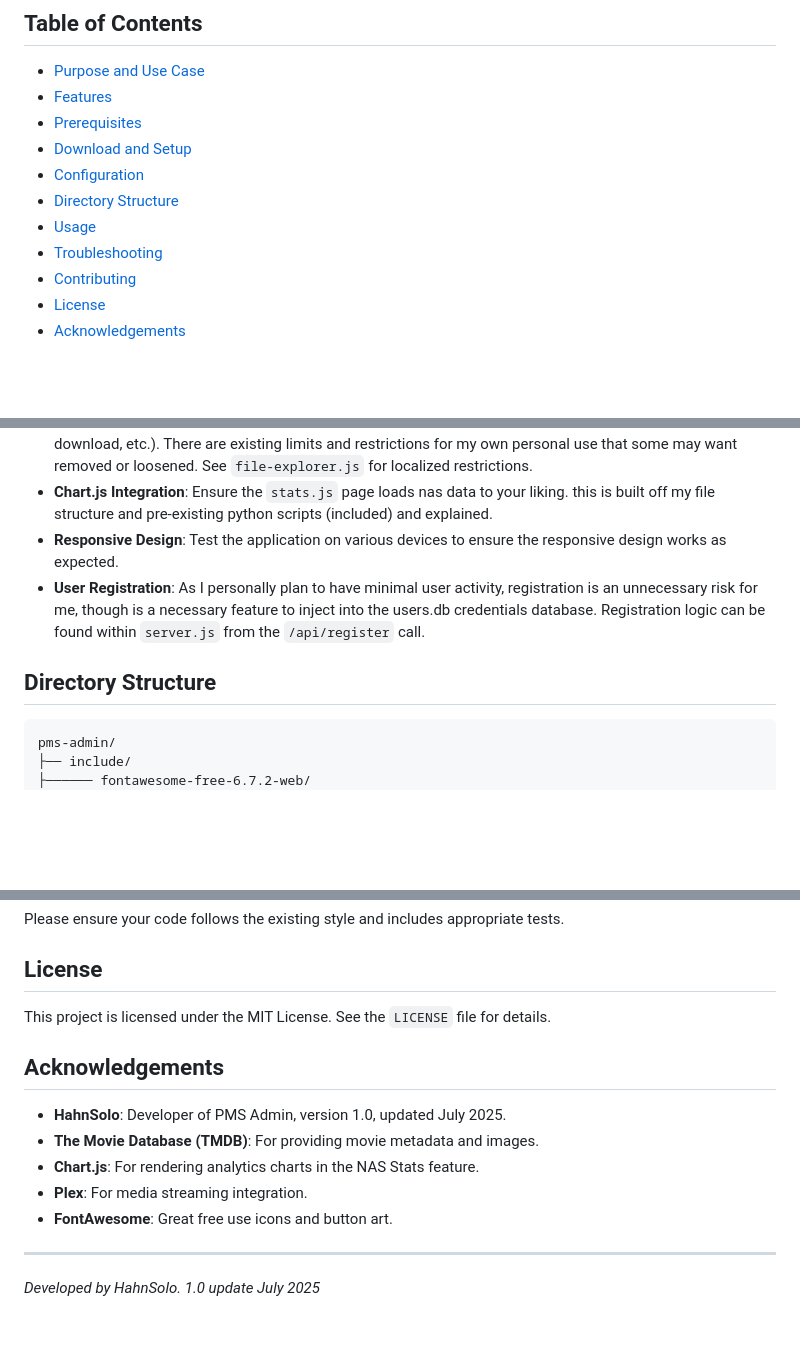
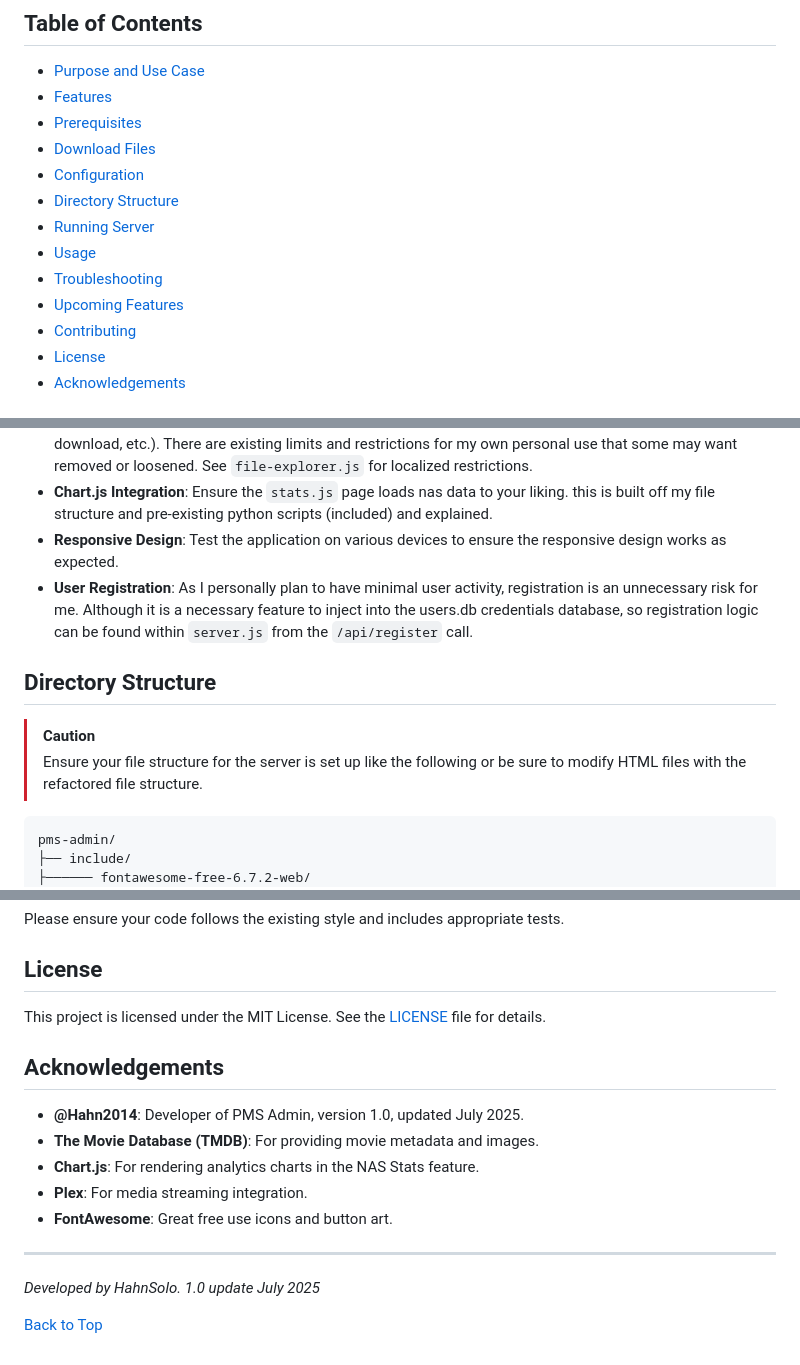
Before and after one commit to hahn2014/pms-admin, a Markdown page: README.md, 3 parts joined by grey strips. Drawn GitHub-style; blank space fills up the shorter version.

````diff
--- a/README.md
+++ b/README.md
@@ -6,11 +6,13 @@ PMS Admin is a web-based application designed to manage and interact with a Netw
 - [Purpose and Use Case](#purpose-and-use-case)
 - [Features](#features)
 - [Prerequisites](#prerequisites)
-- [Download and Setup](#download-and-setup)
+- [Download Files](#download-files)
 - [Configuration](#configuration)
 - [Directory Structure](#directory-structure)
+- [Running Server](#Running-Server)
 - [Usage](#usage)
 - [Troubleshooting](#troubleshooting)
+- [Upcoming Features](#upcoming-features)
 - [Contributing](#contributing)
 - [License](#license)
 - [Acknowledgements](#acknowledgements)
@@ -215,10 +178,11 @@ The application requires a `.env` file to store sensitive configuration details,
 - **File System Access**: Configure the backend to interact with the NAS file system for file operations (upload, download, etc.). There are existing limits and restrictions for my own personal use that some may want removed or loosened. See `file-explorer.js` for localized restrictions.
 - **Chart.js Integration**: Ensure the `stats.js` page loads nas data to your liking. this is built off my file structure and pre-existing python scripts (included) and explained.
 - **Responsive Design**: Test the application on various devices to ensure the responsive design works as expected.
-- **User Registration**: As I personally plan to have minimal user activity, registration is an unnecessary risk for me, though is a necessary feature to inject into the users.db credentials database. Registration logic can be found within `server.js` from the `/api/register` call.
+- **User Registration**: As I personally plan to have minimal user activity, registration is an unnecessary risk for me. Although it is a necessary feature to inject into the users.db credentials database, so registration logic can be found within `server.js` from the `/api/register` call.
 
 ## Directory Structure
-
+> [!CAUTION]
+> Ensure your file structure for the server is set up like the following or be sure to modify HTML files with the refactored file structure.
 ```
 pms-admin/
 ├── include/
@@ -319,11 +316,11 @@ Please ensure your code follows the existing style and includes appropriate test
 
 ## License
 
-This project is licensed under the MIT License. See the `LICENSE` file for details.
+This project is licensed under the MIT License. See the [LICENSE](LICENSE) file for details.
 
 ## Acknowledgements
 
-- **HahnSolo**: Developer of PMS Admin, version 1.0, updated July 2025.
+- **@Hahn2014**: Developer of PMS Admin, version 1.0, updated July 2025.
 - **The Movie Database (TMDB)**: For providing movie metadata and images.
 - **Chart.js**: For rendering analytics charts in the NAS Stats feature.
 - **Plex**: For media streaming integration.
@@ -331,3 +328,5 @@ This project is licensed under the MIT License. See the `LICENSE` file for detai
 ---
 
 *Developed by HahnSolo. 1.0 update July 2025*
+
+[Back to Top](#PMS-Admin-Web-Application)
````
Also changed, not shown: other parts of README.md (+41 -47 lines).
